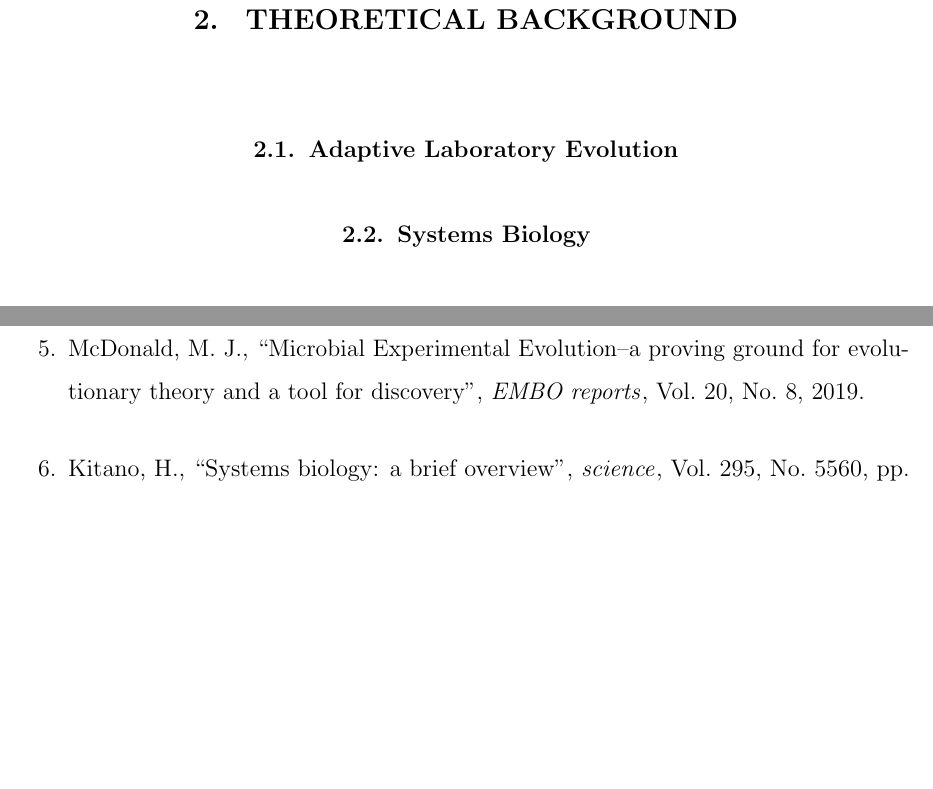
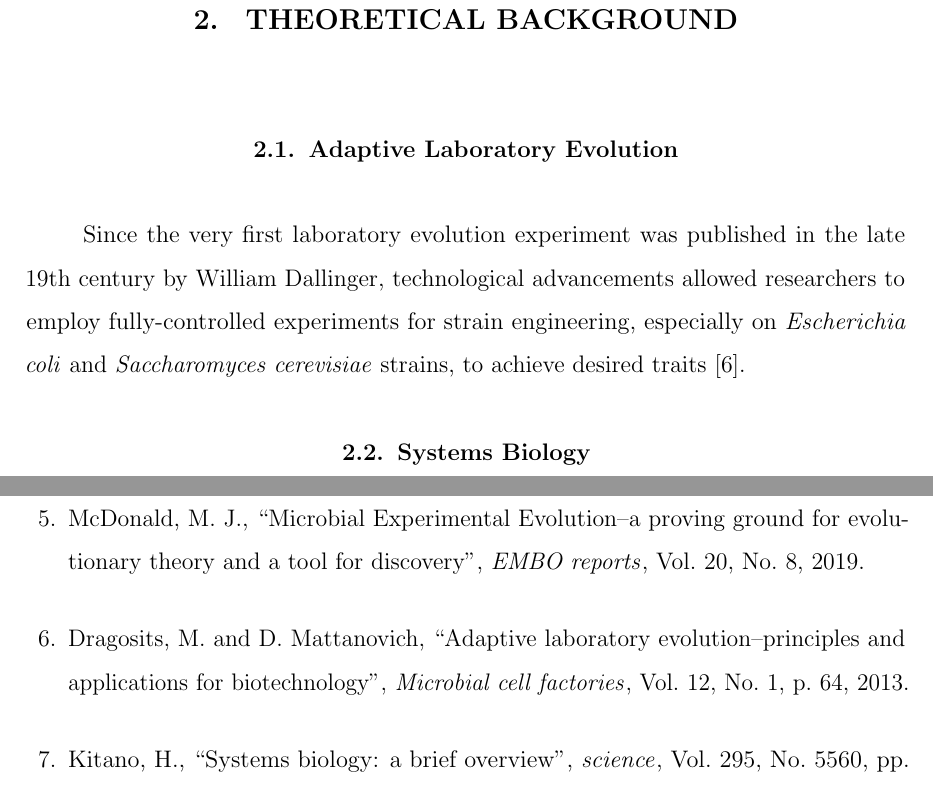
Before and after one commit to handanc/msc-thesis, a LaTeX thesis (main_thesis.tex, which reads chapters/introduction.tex): two parts of pages 4 and 20 of 26, joined at a grey line, cut so that both start at the same text, the shorter picture padded with empty space. Compiled offline with pdfLaTeX.

Commit message:
started to ale section

```diff
--- a/chapters/introduction.tex
+++ b/chapters/introduction.tex
@@ -3,15 +3,12 @@ Evolution has been intensively studied since the publication of \emph{On the Ori
 
 Evolutionary engineering, adaptive laboratory evolution in particular, refers to the experiments in which the environmental conditions are altered gradually to obtain adapted populations in the laboratories \cite{garland2009experimental}. Accumulation of mutations obtained due to environmental alterations through generations, where the favored individuals (mainly the ones with increased fitness) are selected to become parents of the next generation, result a population with advantageous traits compared to starting population. Challenges in the experimental design of evolutionary studies, such as maintenance of the organisms, controlling the environment, and feasibility to the omics analyses make the use of microorganisms in evolutionary studies more suited \cite{mcdonald2019microbial}.
 
-% \section{Significance of Thesis}
 The purpose of this thesis is to show metabolic changes in the adaptation of the yeast \emph{Saccharomyces cerevisiae} using computational methods, specifically genome-scale metabolic models. Evolved yeast strains (such as ethanol tolerant, long-lived, multi-stress resistant strains) are going to be analyzed comparetively to the unevolved strains using intracellular flux distributions obtained with the integration of transcriptomics data. This study will also contribute to the global understanding of metabolic regulations in the organism \emph{S. cerevisiae}, and will be further expandable into metabolic engineering studies.
 
 \chapter{THEORETICAL BACKGROUND}
 
 \section{Adaptive Laboratory Evolution}
-
-
-
+Since the very first laboratory evolution experiment was published in the late 19th century by William Dallinger, technological advancements allowed researchers to employ fully-controlled experiments for strain engineering, especially on \emph{Escherichia coli} and \emph{Saccharomyces cerevisiae} strains, to achieve desired traits \cite{dragosits2013adaptive}.
 
 \section{Systems Biology}
 With the increasing availability of the computational tools and the development of high throughput techniques in the omics field, systems biology has shown a strong emergence in the last few years as a key multi-disciplinary field for integrating the multi-layer complexity of biological systems, particularly in the areas of transcriptomics, proteomics, metabolomics and fluxomics \cite{kitano2002systems}. This amount of available data allows researchers to investigate molecular cell processes in a large scales, applying theoretical, experimental and computational methods.
```
